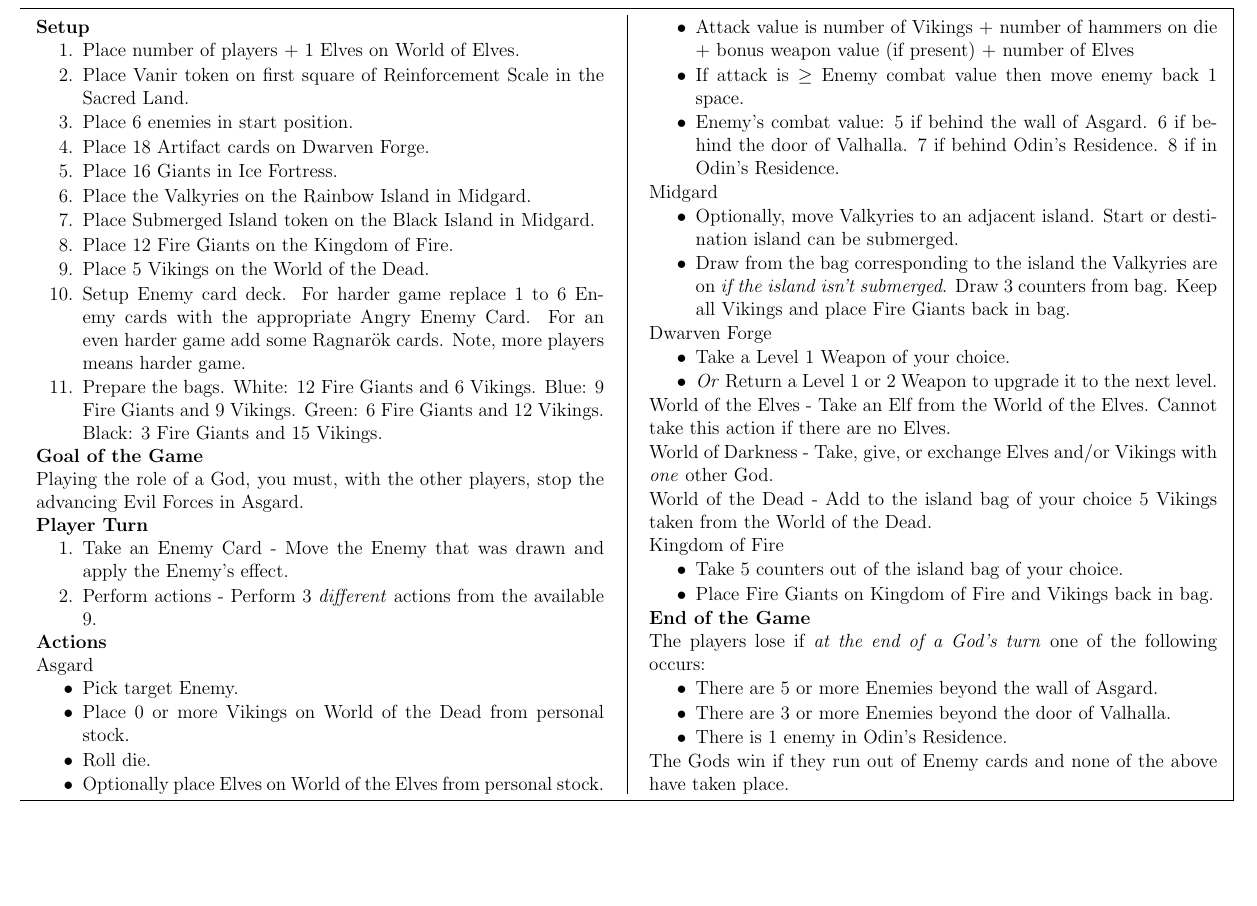
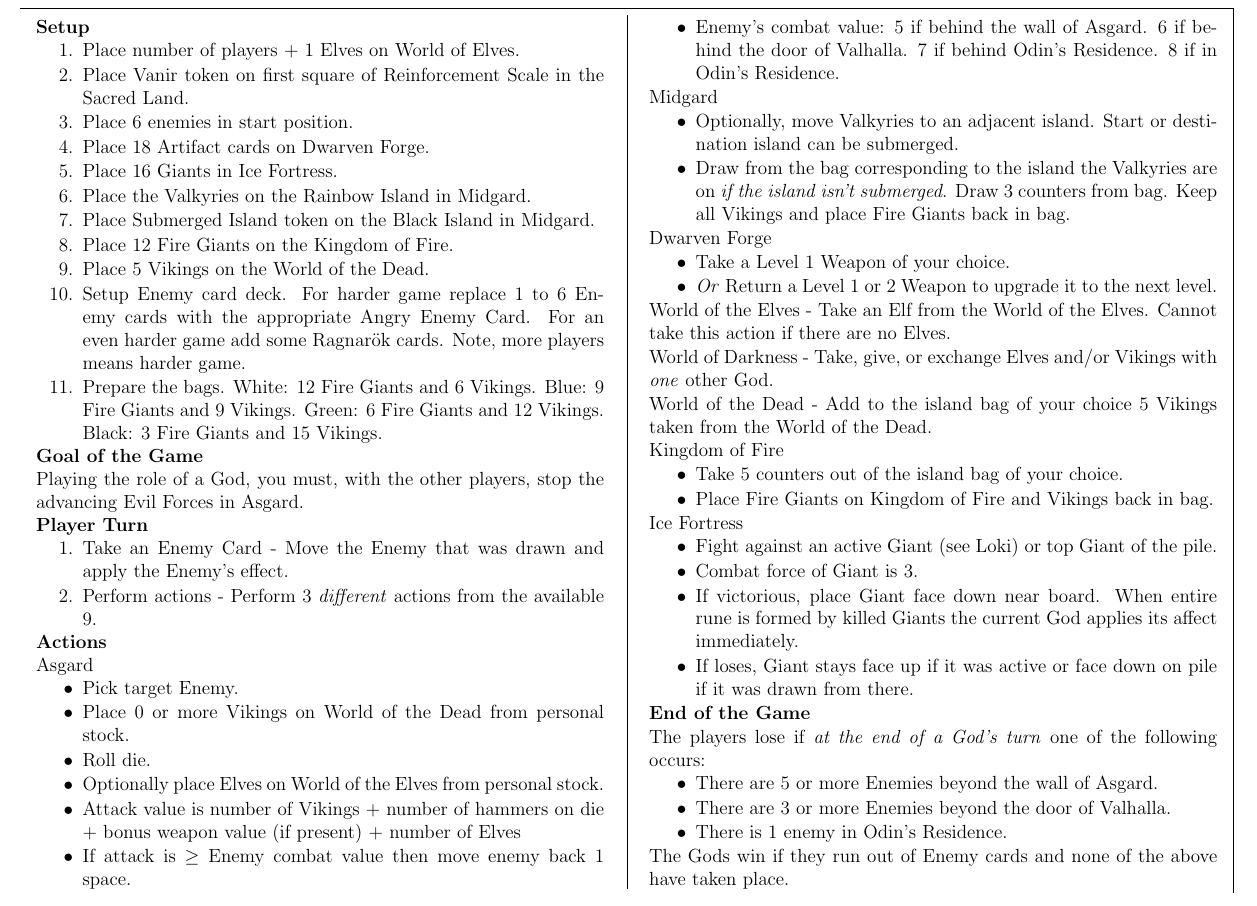
Before and after one commit to MJJoyce/GameSummarySheets, a LaTeX document (Yggdrasil/Yggdrasil.tex): part of the page before the commit and part of page 2 of 3 after it, cut so that both start at the same text, the shorter picture padded with empty space. The pictures show the PDF file Yggdrasil/Yggdrasil.pdf that the author committed with the source.

Commit message:
Add Ice Fortress action section

```diff
--- a/Yggdrasil/Yggdrasil.tex
+++ b/Yggdrasil/Yggdrasil.tex
@@ -130,6 +130,15 @@ Kingdom of Fire
 	\item Place Fire Giants on Kingdom of Fire and Vikings back in bag.
 \end{itemizeCustom}
 
+\noindent
+Ice Fortress
+\begin{itemizeCustom}
+	\item Fight against an active Giant (see Loki) or top Giant of the pile.
+	\item Combat force of Giant is 3.
+	\item If victorious, place Giant face down near board. When entire rune is formed by killed Giants the current God applies its affect immediately.
+	\item If loses, Giant stays face up if it was active or face down on pile if it was drawn from there.
+\end{itemizeCustom}
+
 \section*{End of the Game}
 The players lose if \emph{at the end of a God's turn} one of the following occurs:
 \begin{itemizeCustom}
```
Also changed, not shown: Yggdrasil/Yggdrasil.pdf.
